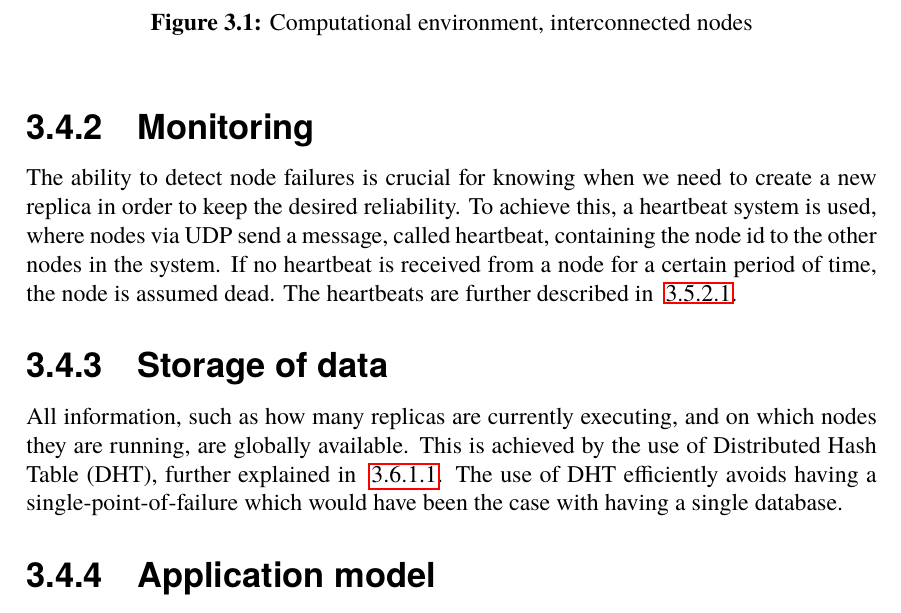
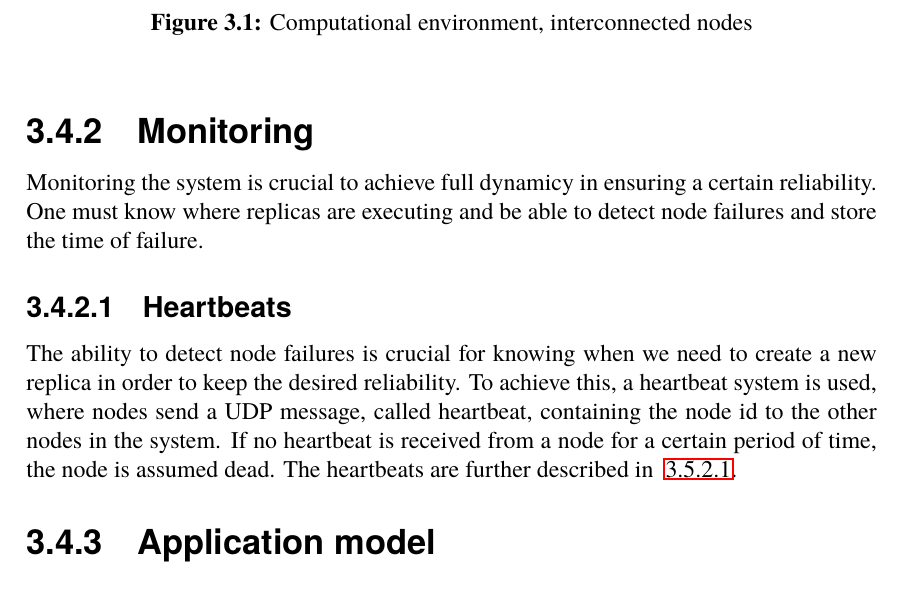
Before and after one commit to PStahl/master_thesis, a LaTeX thesis (report.tex): part of page 27 of 52, cut so that both start at the same text. Compiled offline with pdfLaTeX.

Commit message:
add to monitoring

```diff
--- a/report.tex
+++ b/report.tex
@@ -557,14 +557,10 @@ Since all nodes are interconnected we have redundant paths which results in that
 \end{figure}
 
 \subsection{Monitoring}
-The ability to detect node failures is crucial for knowing when we need to create a new replica in order to keep the desired reliability. To achieve this, a heartbeat system is used, where nodes via UDP send a message, called heartbeat, containing the node id to the other nodes in the system. If no heartbeat is received from a node for a certain period of time, the node is assumed dead. The heartbeats are further described in ~\ref{sec:node_failure_detection_time}.
+Monitoring the system is crucial to achieve full dynamicy in ensuring a certain reliability. One must know where replicas are executing and be able to detect node failures and store the time of failure.
 
-\subsection{Storage of data}
-All information, such as how many replicas are currently executing, and on which nodes they are running, are globally available. This is achieved by the use of Distributed Hash Table (DHT), further explained in ~\ref{sec:calvin_storage}. The use of DHT efficiently avoids having a single-point-of-failure which would have been the case with having a single database.
-%Skip reference to Calvin storage? It only says 'not explained in the thesis'
-
-%\subsection{Monitoring}
-%Heart beat monitoring detects when a connectivity to a node is lost. In the case of lost connectivity, the node is assumed dead.
+\subsubsection{Heartbeats}
+The ability to detect node failures is crucial for knowing when we need to create a new replica in order to keep the desired reliability. To achieve this, a heartbeat system is used, where nodes send a UDP message, called heartbeat, containing the node id to the other nodes in the system. If no heartbeat is received from a node for a certain period of time, the node is assumed dead. The heartbeats are further described in ~\ref{sec:node_failure_detection_time}.
 
 %COPIED: "“The most basic form of monitoring is a simple heartbeat system. A monitor process listens for periodic messages from the monitored components. The message simply indicates that the component continues to function correctly enough to send messages. " \cite{surveyFaultParallel}.
 
```
